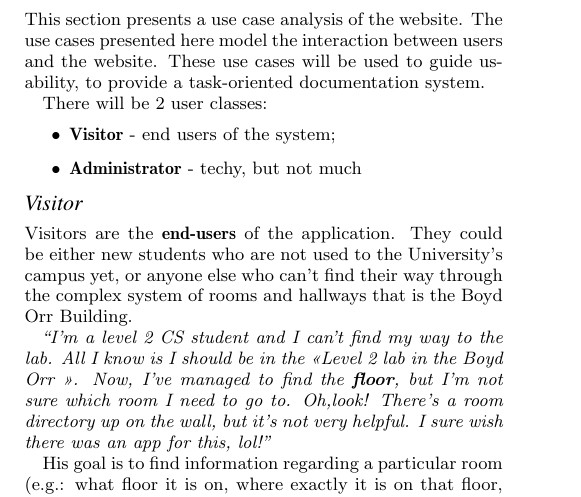
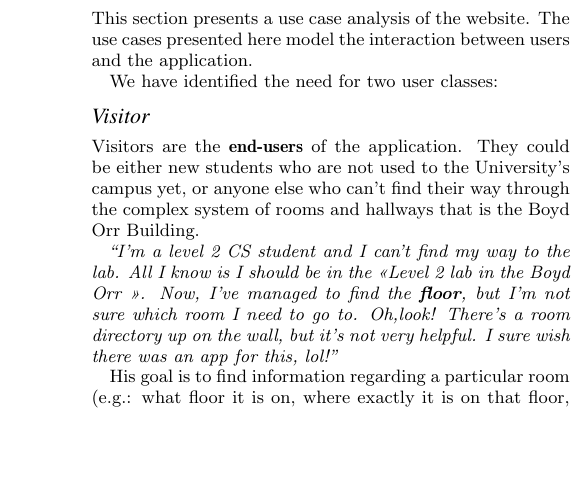
Before and after one commit to TheProjecter/whereinthebob, a LaTeX paper (reports/design-and-specs/design-and-specs.tex): part of one column of page 2 of 4, cut so that both start at the same text, the shorter picture padded with empty space. Compiled offline with pdfLaTeX.

Commit message:
moved user analysis before the wireframes

```diff
--- a/reports/design-and-specs/design-and-specs.tex
+++ b/reports/design-and-specs/design-and-specs.tex
@@ -12,6 +12,8 @@
 \usepackage{multirow}
 \usepackage{booktabs}
 \usepackage{ifthen}
+
+\usepackage{array}
 
 \begin{document}
 \newcommand{\todo}[1]{\textcolor{red}{#1}}
@@ -157,3 +159,23 @@ The required and desired functionality of our application is as follows:
 
 \section{Client Interface}
 
+\subsection*{User classes}
+This section presents a use case analysis of the website. The use cases
+presented here model the interaction between users and the application.
+
+We have identified the need for two user classes:
+
+\subsubsection*{Visitor}
+Visitors are the \textbf{end-users} of the application. They could be either
+new students who are not used to the University's campus yet, or anyone else
+who can't find their way through the complex system of rooms and hallways that
+is the Boyd Orr Building.
+
+\emph{``I'm a level 2 CS student and I can't find my way to the lab. All
+I know is I should be in the \guillemotleft Level 2 lab in the Boyd Orr
+\guillemotright. Now, I've managed to find the \textbf{floor}, but I'm not sure
+which room I need to go to. Oh,look! There's a room directory up on the wall,
+but it's not very helpful. I sure wish there was an app for this, lol!''}
+
+His goal is to find information regarding a particular room (e.g.: what floor
+it is on, where exactly it is on that floor, etc). He might know the room
@@ -216,31 +261,3 @@ displays the floor number. The structure of these pages:
 	\texttt{Submit} button.}
 	\item{\textbf{Comments} - previous comments (text + date posted)}
 \end{enumerate}
-
-\subsection*{User classes}
-This section presents a use case analysis of the website. The use cases
-presented here model the interaction between users and the website. These use
-cases will be used to guide usability, to provide a task-oriented
-documentation system.
-
-There will be 2 user classes:
-\begin{itemize}
-	\item \textbf{Visitor} - end users of the system;
-	\item \textbf{Administrator} - techy, but not much
-\end{itemize}
-
-\subsubsection*{Visitor}
-Visitors are the \textbf{end-users} of the application. They could be either
-new students who are not used to the University's campus yet, or anyone else
-who can't find their way through the complex system of rooms and hallways that
-is the Boyd Orr Building.
-
-\emph{``I'm a level 2 CS student and I can't find my way to the lab. All
-I know is I should be in the \guillemotleft Level 2 lab in the Boyd Orr
-\guillemotright. Now, I've managed to find the \textbf{floor}, but I'm not sure
-which room I need to go to. Oh,look! There's a room directory up on the wall,
-but it's not very helpful. I sure wish there was an app for this, lol!''}
-
-His goal is to find information regarding a particular room (e.g.: what floor
-it is on, where exactly it is on that floor, etc). He might know the room
-number or some other unofficial name for that room.
```
Also changed, not shown: reports/design-and-specs/design-and-specs.tex (45 more changed lines).
